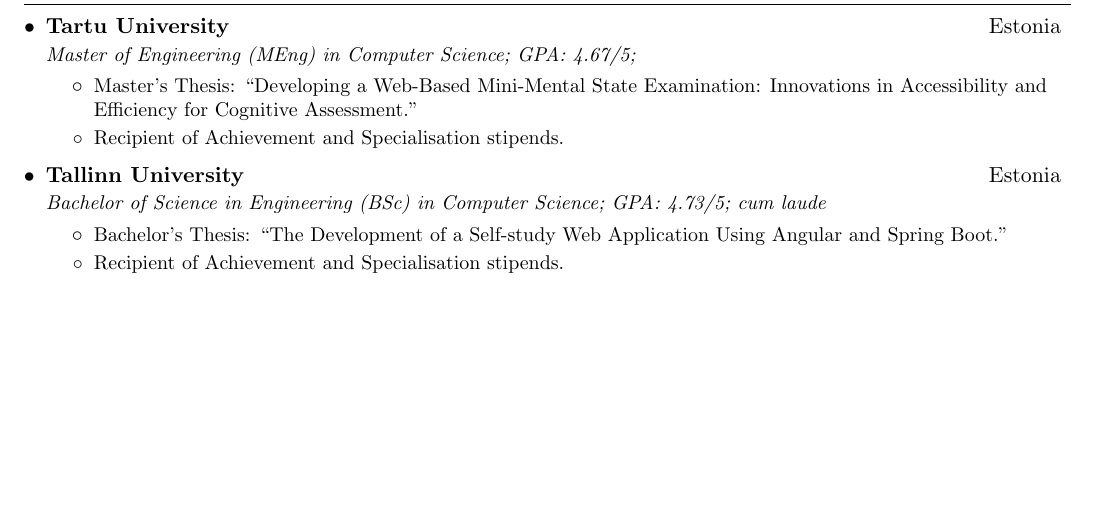
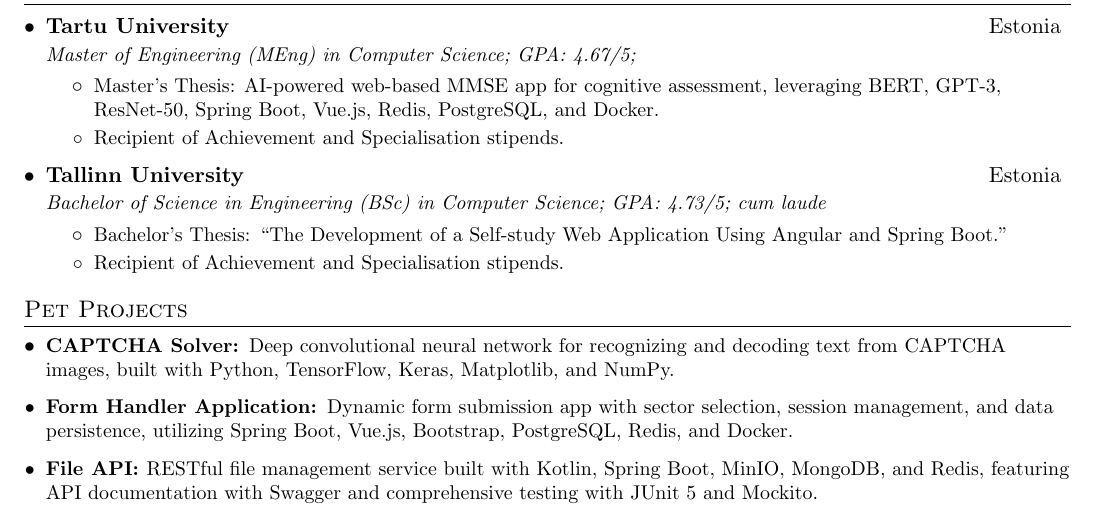
Before and after one commit to ktenman/resume, a LaTeX CV (konstantin_tenman_resume.tex): part of page 2 of 2, cut so that both start at the same text, the shorter picture padded with empty space. Compiled offline with pdfLaTeX.

Commit message:
Update education and add pet projects section with detailed descriptions

```diff
--- a/konstantin_tenman_resume.tex
+++ b/konstantin_tenman_resume.tex
@@ -206,11 +206,10 @@
 {Master of Engineering (MEng) in Computer Science; GPA: 4.67/5;}{}
 \resumeItemListStart
 \resumeItemWithoutTitle{}
-    {Master's Thesis: ``Developing a Web-Based Mini-Mental State Examination: Innovations in Accessibility and Efficiency for Cognitive Assessment.''}
+{\href{https://github.com/ktenman/mmse-app}{Master's Thesis}: AI-powered web-based MMSE app for cognitive assessment, leveraging BERT, GPT-3, ResNet-50, Spring Boot, Vue.js, Redis, PostgreSQL, and Docker.}
 \resumeItemWithoutTitle{}
 {Recipient of Achievement and Specialisation stipends.}
 \resumeItemListEnd
-
 \resumeSubheading
 {Tallinn University}{Estonia}
 {Bachelor of Science in Engineering (BSc) in Computer Science; GPA: 4.73/5; cum laude}{}
@@ -220,20 +219,16 @@
 \resumeItemWithoutTitle{}
 {Recipient of Achievement and Specialisation stipends.}
 \resumeItemListEnd
-
 \resumeSubHeadingListEnd
-
-
-%-----------HOBBIES-----------------
-%\section{Hobbies}
-% \resumeSubHeadingListStart
-%  \resumeItemWithoutTitle{Swimming}{}
-% \resumeSubItem{Reading}{}
-%  \resumeSubItem{Devclub.eu / Devclub.ee}
-%   {It is a meeting held once a month where three presenters talk about topics
-%  related to Information Technology.}
-%  \resumeSubHeadingListEnd
-
+%-----------PET PROJECTS-----------------
+\section{Pet Projects}
+\resumeSubHeadingListStart
+\resumeItemWithoutTitle{\href{https://github.com/ktenman/captcha-solver}{CAPTCHA Solver}: }
+{Deep convolutional neural network for recognizing and decoding text from CAPTCHA images, built with Python, TensorFlow, Keras, Matplotlib, and NumPy.}
+\resumeItemWithoutTitle{\href{https://github.com/ktenman/sectors}{Form Handler Application}: }
+{Dynamic form submission app with sector selection, session management, and data persistence, utilizing Spring Boot, Vue.js, Bootstrap, PostgreSQL, Redis, and Docker.}
+\resumeItemWithoutTitle{\href{https://github.com/ktenman/file-api}{File API}: }
+{RESTful file management service built with Kotlin, Spring Boot, MinIO, MongoDB, and Redis, featuring API documentation with Swagger and comprehensive testing with JUnit 5 and Mockito.}
+\resumeSubHeadingListEnd
 %-------------------------------------------
-
 \end{document}
```
Also changed, not shown: konstantin_tenman_resume.pdf. Lines whose indentation alone changed are shown as unchanged.
